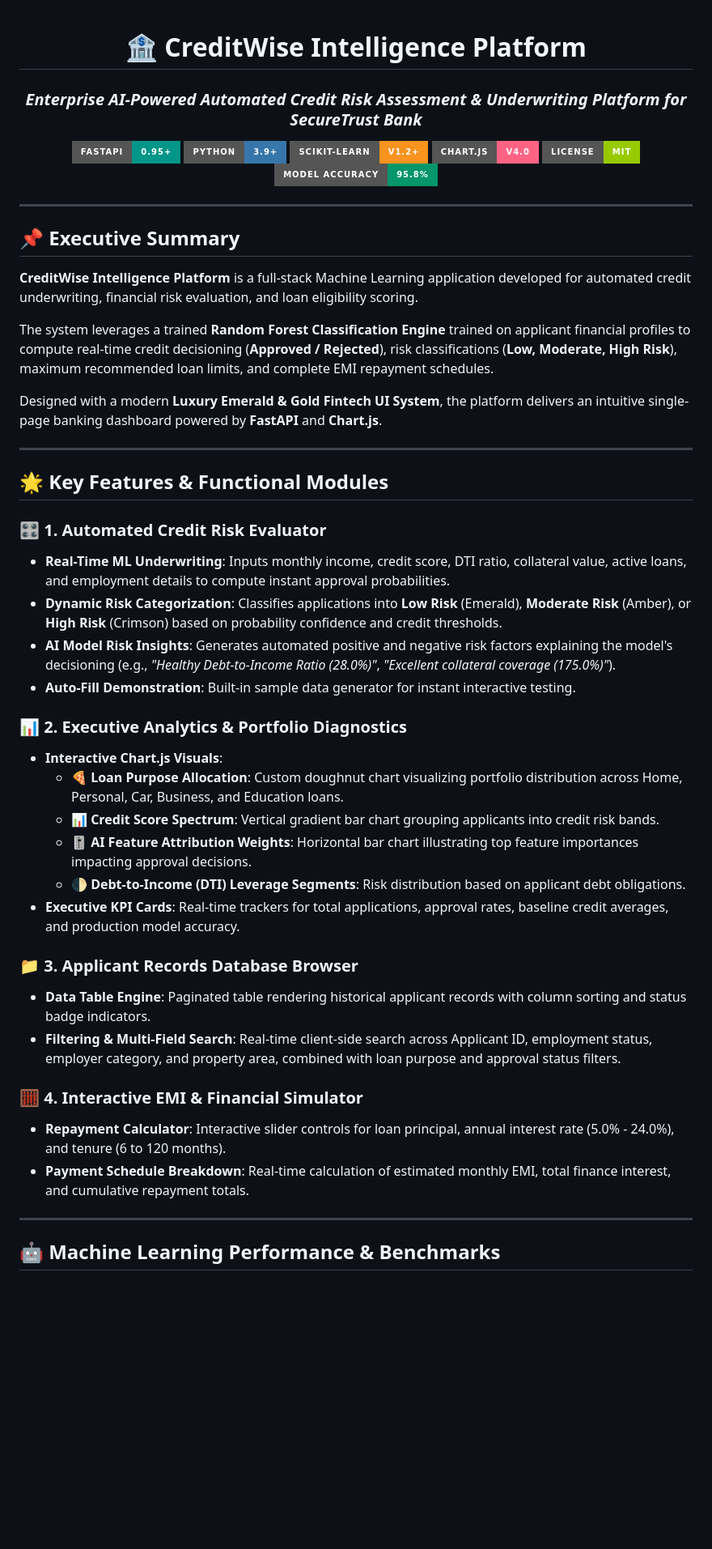
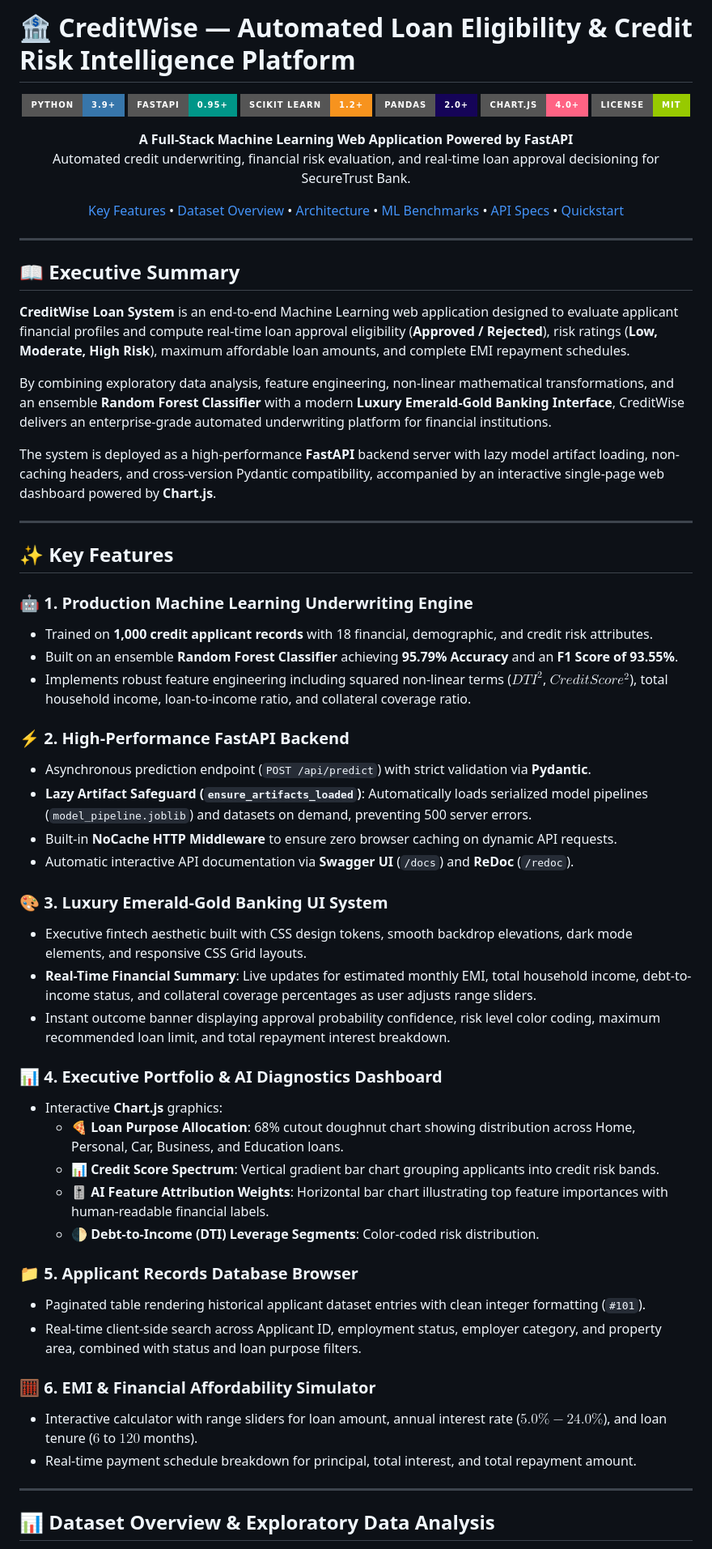
Before and after one commit to PIYUSH01092004/creditwise-loan-system, a Markdown page: README.md, the part around one of its changes. Shown at 81% size. GitHub-like rendering; badges without logos; blank space fills up the shorter version.

Commit message:
Match README style with MindPulse project design

```diff
--- a/README.md
+++ b/README.md
@@ -1,54 +1,76 @@
+# 🏦 CreditWise — Automated Loan Eligibility & Credit Risk Intelligence Platform
+
 <div align="center">
 
-# 🏦 CreditWise Intelligence Platform
-### *Enterprise AI-Powered Automated Credit Risk Assessment & Underwriting Platform for SecureTrust Bank*
+![Python](https://img.shields.io/badge/Python-3.9+-3776AB?style=for-the-badge&logo=python&logoColor=white)
+![FastAPI](https://img.shields.io/badge/FastAPI-0.95+-009688?style=for-the-badge&logo=fastapi&logoColor=white)
+![Scikit-Learn](https://img.shields.io/badge/scikit_learn-1.2+-F7931E?style=for-the-badge&logo=scikit-learn&logoColor=white)
+![Pandas](https://img.shields.io/badge/Pandas-2.0+-150458?style=for-the-badge&logo=pandas&logoColor=white)
+![Chart.js](https://img.shields.io/badge/Chart.js-4.0+-FF6384?style=for-the-badge&logo=chartdotjs&logoColor=white)
+![License](https://img.shields.io/badge/License-MIT-green.svg?style=for-the-badge)
 
-[![FastAPI](https://img.shields.io/badge/FastAPI-0.95+-009688?style=for-the-badge&logo=fastapi&logoColor=white)](https://fastapi.tiangolo.com/)
-[![Python](https://img.shields.io/badge/Python-3.9+-3776AB?style=for-the-badge&logo=python&logoColor=white)](https://www.python.org/)
-[![Scikit-Learn](https://img.shields.io/badge/Scikit--Learn-v1.2+-F7931E?style=for-the-badge&logo=scikit-learn&logoColor=white)](https://scikit-learn.org/)
-[![Chart.js](https://img.shields.io/badge/Chart.js-v4.0-FF6384?style=for-the-badge&logo=chartdotjs&logoColor=white)](https://www.chartjs.org/)
-[![License](https://img.shields.io/badge/License-MIT-green.svg?style=for-the-badge)](LICENSE)
-[![Model Accuracy](https://img.shields.io/badge/Model%20Accuracy-95.8%25-059669?style=for-the-badge)](#-machine-learning-performance--benchmarks)
+<p align="center">
+  <b>A Full-Stack Machine Learning Web Application Powered by FastAPI</b><br>
+  Automated credit underwriting, financial risk evaluation, and real-time loan approval decisioning for SecureTrust Bank.
+</p>
+
+[Key Features](#key-features) •
+[Dataset Overview](#dataset-overview) •
+[Architecture](#architecture) •
+[ML Benchmarks](#ml-benchmarks) •
+[API Specs](#api-specs) •
+[Quickstart](#quickstart)
 
 </div>
 
 ---
 
-## 📌 Executive Summary
+## 📖 Executive Summary
 
-**CreditWise Intelligence Platform** is a full-stack Machine Learning application developed for automated credit underwriting, financial risk evaluation, and loan eligibility scoring.
+**CreditWise Loan System** is an end-to-end Machine Learning web application designed to evaluate applicant financial profiles and compute real-time loan approval eligibility (**Approved / Rejected**), risk ratings (**Low, Moderate, High Risk**), maximum affordable loan amounts, and complete EMI repayment schedules.
 
-The system leverages a trained **Random Forest Classification Engine** trained on applicant financial profiles to compute real-time credit decisioning (**Approved / Rejected**), risk classifications (**Low, Moderate, High Risk**), maximum recommended loan limits, and complete EMI repayment schedules.
+By combining exploratory data analysis, feature engineering, non-linear mathematical transformations, and an ensemble **Random Forest Classifier** with a modern **Luxury Emerald-Gold Banking Interface**, CreditWise delivers an enterprise-grade automated underwriting platform for financial institutions.
 
-Designed with a modern **Luxury Emerald & Gold Fintech UI System**, the platform delivers an intuitive single-page banking dashboard powered by **FastAPI** and **Chart.js**.
+The system is deployed as a high-performance **FastAPI** backend server with lazy model artifact loading, non-caching headers, and cross-version Pydantic compatibility, accompanied by an interactive single-page web dashboard powered by **Chart.js**.
 
 ---
 
-## 🌟 Key Features & Functional Modules
+<a name="key-features"></a>
+## ✨ Key Features
 
-### 🎛️ 1. Automated Credit Risk Evaluator
-- **Real-Time ML Underwriting**: Inputs monthly income, credit score, DTI ratio, collateral value, active loans, and employment details to compute instant approval probabilities.
-- **Dynamic Risk Categorization**: Classifies applications into **Low Risk** (Emerald), **Moderate Risk** (Amber), or **High Risk** (Crimson) based on probability confidence and credit thresholds.
-- **AI Model Risk Insights**: Generates automated positive and negative risk factors explaining the model's decisioning (e.g., *"Healthy Debt-to-Income Ratio (28.0%)"*, *"Excellent collateral coverage (175.0%)"*).
-- **Auto-Fill Demonstration**: Built-in sample data generator for instant interactive testing.
+### 🤖 **1. Production Machine Learning Underwriting Engine**
+- Trained on **1,000 credit applicant records** with 18 financial, demographic, and credit risk attributes.
+- Built on an ensemble **Random Forest Classifier** achieving **95.79% Accuracy** and an **F1 Score of 93.55%**.
+- Implements robust feature engineering including squared non-linear terms ($DTI^2$, $CreditScore^2$), total household income, loan-to-income ratio, and collateral coverage ratio.
 
-### 📊 2. Executive Analytics & Portfolio Diagnostics
-- **Interactive Chart.js Visuals**:
-  - 🍕 **Loan Purpose Allocation**: Custom doughnut chart visualizing portfolio distribution across Home, Personal, Car, Business, and Education loans.
+### ⚡ **2. High-Performance FastAPI Backend**
+- Asynchronous prediction endpoint (`POST /api/predict`) with strict validation via **Pydantic**.
+- **Lazy Artifact Safeguard (`ensure_artifacts_loaded`)**: Automatically loads serialized model pipelines (`model_pipeline.joblib`) and datasets on demand, preventing 500 server errors.
+- Built-in **NoCache HTTP Middleware** to ensure zero browser caching on dynamic API requests.
+- Automatic interactive API documentation via **Swagger UI** (`/docs`) and **ReDoc** (`/redoc`).
+
+### 🎨 **3. Luxury Emerald-Gold Banking UI System**
+- Executive fintech aesthetic built with CSS design tokens, smooth backdrop elevations, dark mode elements, and responsive CSS Grid layouts.
+- **Real-Time Financial Summary**: Live updates for estimated monthly EMI, total household income, debt-to-income status, and collateral coverage percentages as user adjusts range sliders.
+- Instant outcome banner displaying approval probability confidence, risk level color coding, maximum recommended loan limit, and total repayment interest breakdown.
+
+### 📊 **4. Executive Portfolio & AI Diagnostics Dashboard**
+- Interactive **Chart.js** graphics:
+  - 🍕 **Loan Purpose Allocation**: 68% cutout doughnut chart showing distribution across Home, Personal, Car, Business, and Education loans.
   - 📊 **Credit Score Spectrum**: Vertical gradient bar chart grouping applicants into credit risk bands.
-  - 🎚️ **AI Feature Attribution Weights**: Horizontal bar chart illustrating top feature importances impacting approval decisions.
-  - 🌓 **Debt-to-Income (DTI) Leverage Segments**: Risk distribution based on applicant debt obligations.
-- **Executive KPI Cards**: Real-time trackers for total applications, approval rates, baseline credit averages, and production model accuracy.
+  - 🎚️ **AI Feature Attribution Weights**: Horizontal bar chart illustrating top feature importances with human-readable financial labels.
+  - 🌓 **Debt-to-Income (DTI) Leverage Segments**: Color-coded risk distribution.
 
-### 📁 3. Applicant Records Database Browser
-- **Data Table Engine**: Paginated table rendering historical applicant records with column sorting and status badge indicators.
-- **Filtering & Multi-Field Search**: Real-time client-side search across Applicant ID, employment status, employer category, and property area, combined with loan purpose and approval status filters.
+### 📁 **5. Applicant Records Database Browser**
+- Paginated table rendering historical applicant dataset entries with clean integer formatting (`#101`).
+- Real-time client-side search across Applicant ID, employment status, employer category, and property area, combined with status and loan purpose filters.
 
-### 🧮 4. Interactive EMI & Financial Simulator
-- **Repayment Calculator**: Interactive slider controls for loan principal, annual interest rate (5.0% - 24.0%), and tenure (6 to 120 months).
-- **Payment Schedule Breakdown**: Real-time calculation of estimated monthly EMI, total finance interest, and cumulative repayment totals.
+### 🧮 **6. EMI & Financial Affordability Simulator**
+- Interactive calculator with range sliders for loan amount, annual interest rate ($5.0\% - 24.0\%$), and loan tenure ($6$ to $120$ months).
+- Real-time payment schedule breakdown for principal, total interest, and total repayment amount.
 
 ---
 
-## 🤖 Machine Learning Performance & Benchmarks
+<a name="dataset-overview"></a>
+## 📊 Dataset Overview & Exploratory Data Analysis
 
```
Also changed, not shown: other parts of README.md (+104 -77 lines).
